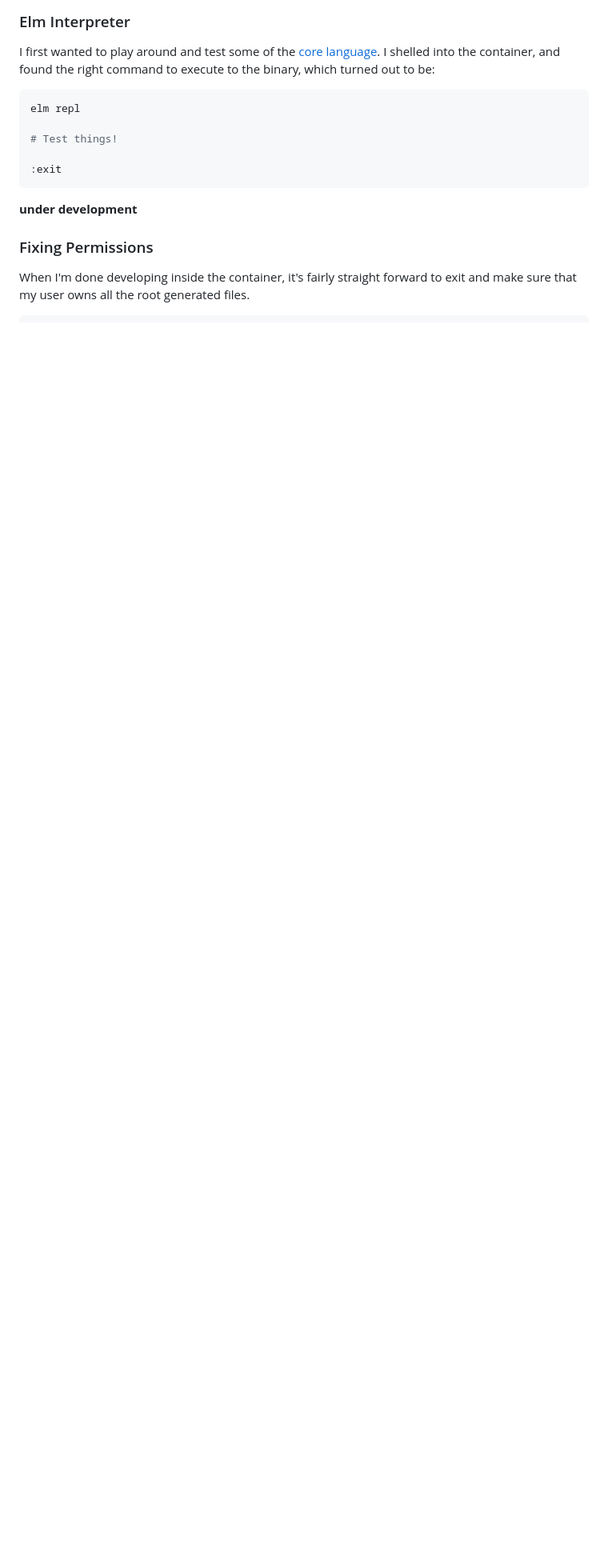
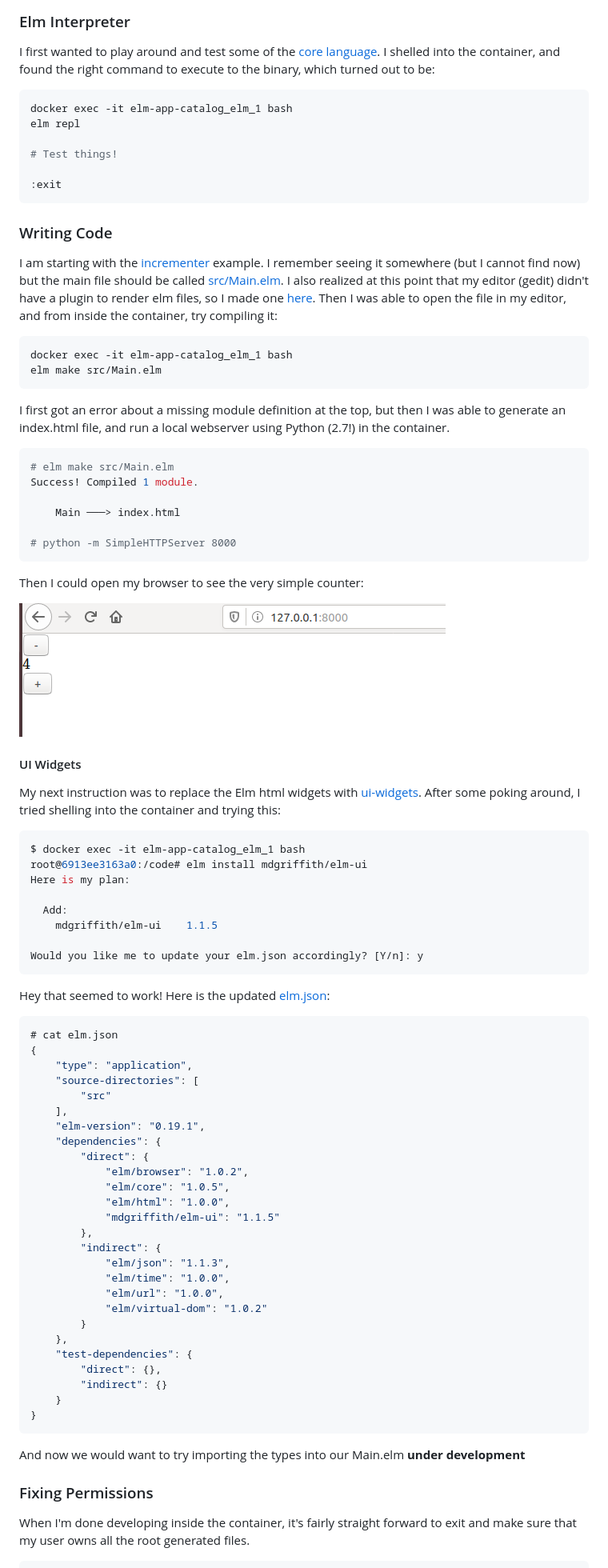
Before and after one commit to vsoch/elm-app-catalog, a Markdown page: README.md, the part around the change. Shown: that part at 80% size. Drawn GitHub-style; pictures changed too: img/counter.png (added); blank space fills up the shorter version.

Commit message:
adding start of work
Signed-off-by: vsoch <vsochat@stanford.edu>

````diff
--- a/README.md
+++ b/README.md
@@ -140,6 +140,7 @@ I shelled into the container, and found the right command to execute to the bina
 which turned out to be:
 
 ```bash
+docker exec -it elm-app-catalog_elm_1 bash
 elm repl
 
 # Test things!
@@ -147,7 +148,87 @@ elm repl
 :exit
 ```
 
+### Writing Code
+
+I am starting with the [incrementer](https://guide.elm-lang.org/architecture/buttons.html)
+example. I remember seeing it somewhere (but I cannot find now) but the main file
+should be called [src/Main.elm](src/Main.elm). I also realized at this point
+that my editor (gedit) didn't have a plugin to render elm files, so I made one
+[here](https://github.com/vsoch/elm-editors). Then I was able to open the file
+in my editor, and from inside the container, try compiling it:
+
+```bash
+docker exec -it elm-app-catalog_elm_1 bash
+elm make src/Main.elm
+```
+
+I first got an error about a missing module definition at the top, but then
+I was able to generate an index.html file, and run a local webserver using
+Python (2.7!) in the container.
+
+```bash
+# elm make src/Main.elm
+Success! Compiled 1 module.
+
+    Main ───> index.html
+
+# python -m SimpleHTTPServer 8000
+```
+
+Then I could open my browser to see the very simple counter:
+
+![img/counter.png](img/counter.png)
+
+#### UI Widgets
+
+My next instruction was to replace the Elm html widgets with [ui-widgets](https://github.com/mdgriffith/elm-ui).
+After some poking around, I tried shelling into the container and trying this:
+
+```bash
+$ docker exec -it elm-app-catalog_elm_1 bash
+root@6913ee3163a0:/code# elm install mdgriffith/elm-ui
+Here is my plan:
+
+  Add:
+    mdgriffith/elm-ui    1.1.5
+
+Would you like me to update your elm.json accordingly? [Y/n]: y
+```
+
+Hey that seemed to work! Here is the updated [elm.json](elm.json):
+
+```json
+# cat elm.json
+{
+    "type": "application",
+    "source-directories": [
+        "src"
+    ],
+    "elm-version": "0.19.1",
+    "dependencies": {
+        "direct": {
+            "elm/browser": "1.0.2",
+            "elm/core": "1.0.5",
+            "elm/html": "1.0.0",
+            "mdgriffith/elm-ui": "1.1.5"
+        },
+        "indirect": {
+            "elm/json": "1.1.3",
+            "elm/time": "1.0.0",
+            "elm/url": "1.0.0",
+            "elm/virtual-dom": "1.0.2"
+        }
+    },
+    "test-dependencies": {
+        "direct": {},
+        "indirect": {}
+    }
+}
+```
+
+And now we would want to try importing the types into our Main.elm
 **under development**
+
 
 ### Fixing Permissions
 
````
Also changed, not shown: 3 other files.
